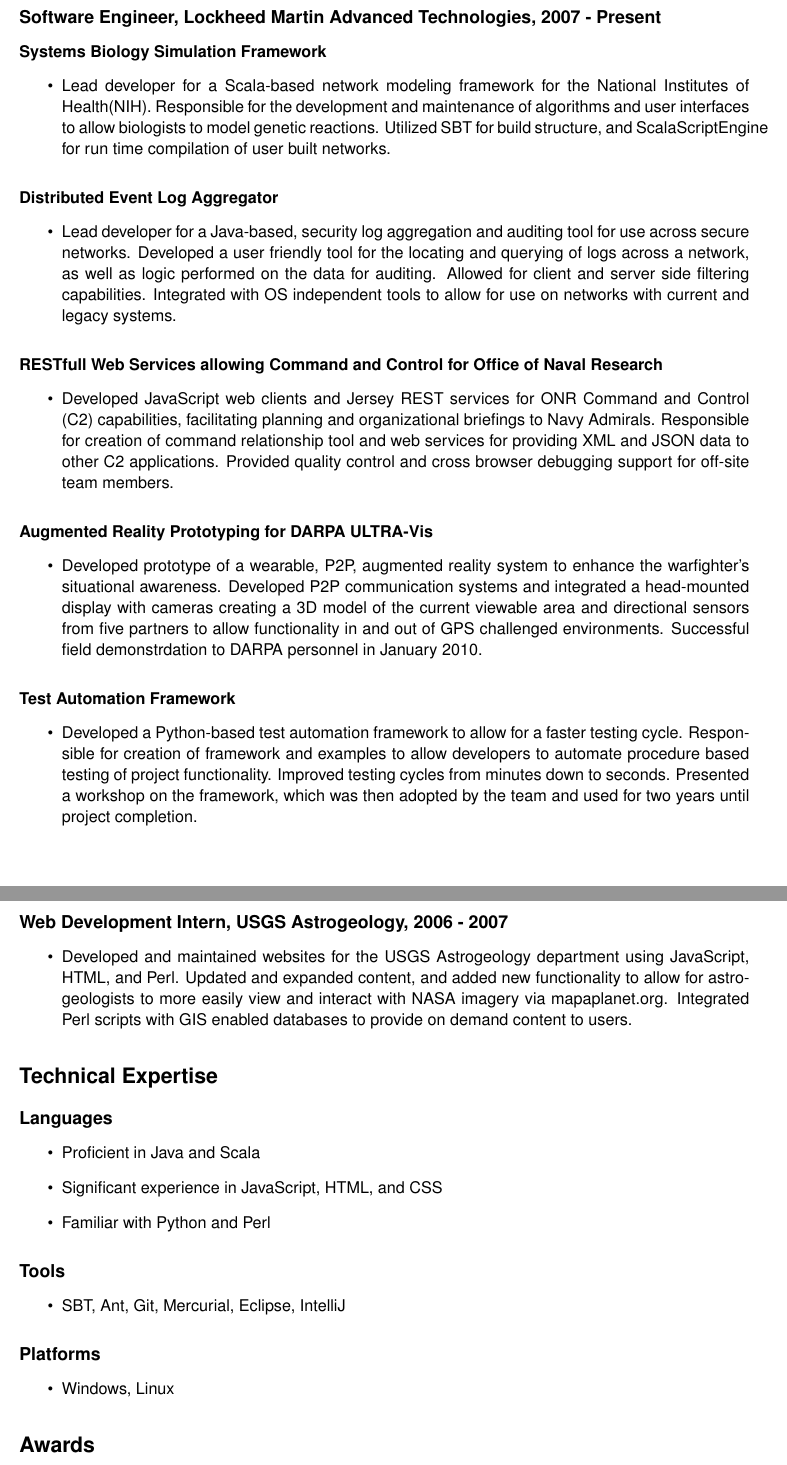
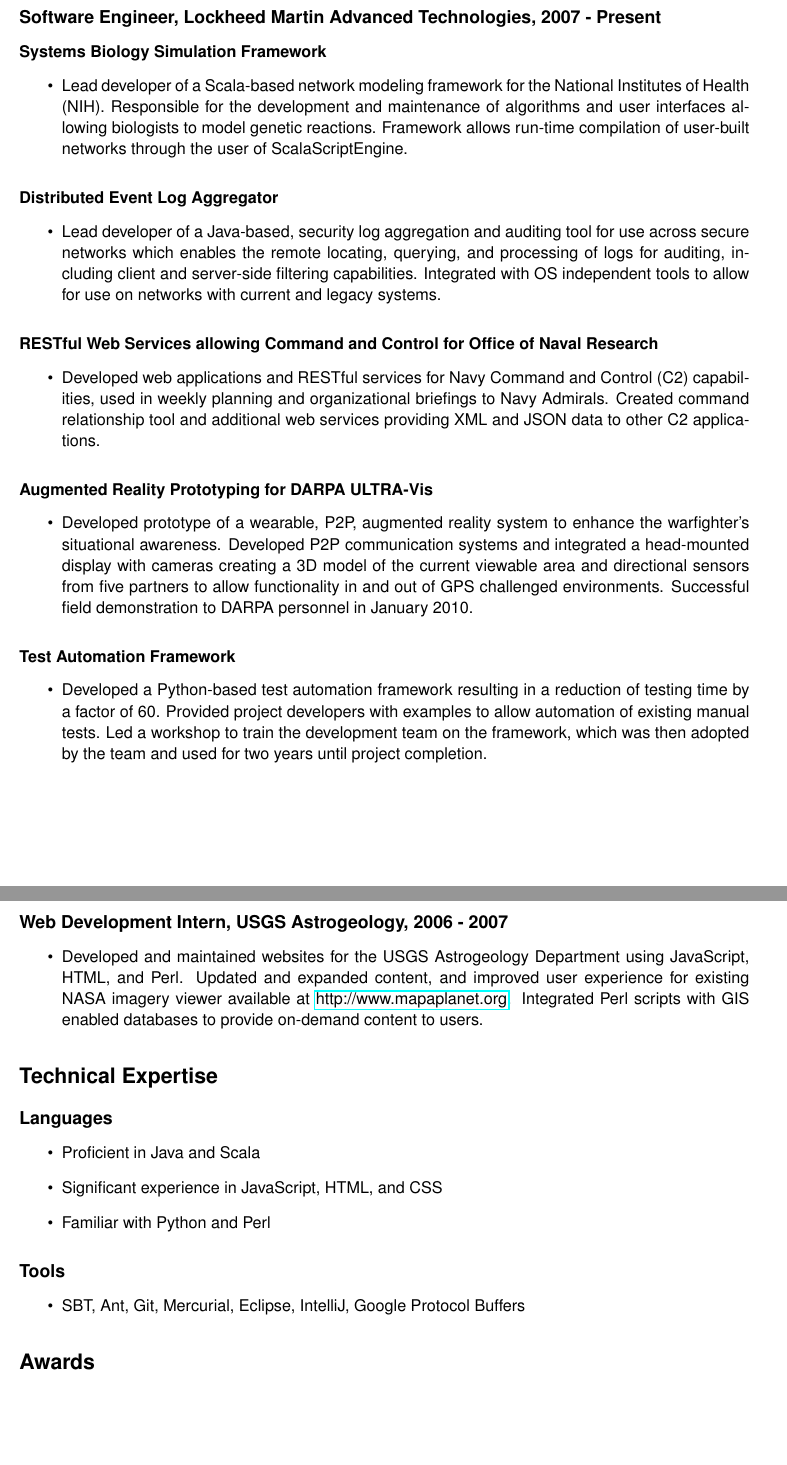
Before and after one commit to peckb1/resume, a LaTeX CV (resume.tex): two parts of pages 1 and 2 of 2, joined at a grey line, cut so that both start at the same text, the shorter picture padded with empty space. Compiled offline with pdfLaTeX.

Commit message:
possibly last commit before job search time - some more rephrasing and combining of phrases to be more concise

```diff
--- a/resume.tex
+++ b/resume.tex
@@ -38,37 +38,37 @@
 \label{sec-1.1.1}
 
 \begin{itemize}
-\item Lead developer for a Scala-based network modeling framework for the National Institutes of Health(NIH). Responsible for the development and maintenance of algorithms and user interfaces to allow biologists to model genetic reactions. Utilized SBT for build structure, and ScalaScriptEngine for run time compilation of user built networks.
+\item Lead developer of a Scala-based network modeling framework for the National Institutes of Health (NIH). Responsible for the development and maintenance of algorithms and user interfaces allowing biologists to model genetic reactions. Framework allows run-time compilation of user-built networks through the user of ScalaScriptEngine.
 \end{itemize}
 \subsubsection*{Distributed Event Log Aggregator}
 \label{sec-1.1.2}
 
 \begin{itemize}
-\item Lead developer for a Java-based, security log aggregation and auditing tool for use across secure networks. Developed a user friendly tool for the locating and querying of logs across a network, as well as logic performed on the data for auditing. Allowed for client and server side filtering capabilities. Integrated with OS independent tools to allow for use on networks with current and legacy systems.
+\item Lead developer of a Java-based, security log aggregation and auditing tool for use across secure networks which enables the remote locating, querying, and processing of logs for auditing, including client and server-side filtering capabilities. Integrated with OS independent tools to allow for use on networks with current and legacy systems.
 \end{itemize}
-\subsubsection*{RESTfull Web Services allowing Command and Control for Office of Naval Research}
+\subsubsection*{RESTful Web Services allowing Command and Control for Office of Naval Research}
 \label{sec-1.1.3}
 
 \begin{itemize}
-\item Developed JavaScript web clients and Jersey REST services for ONR Command and Control (C2) capabilities, facilitating planning and organizational briefings to Navy Admirals. Responsible for creation of command relationship tool and web services for providing XML and JSON data to other C2 applications. Provided quality control and cross browser debugging support for off-site team members.
+\item Developed web applications and RESTful services for Navy Command and Control (C2) capabilities, used in weekly planning and organizational briefings to Navy Admirals. Created command relationship tool and additional web services providing XML and JSON data to other C2 applications.
 \end{itemize}
 \subsubsection*{Augmented Reality Prototyping for DARPA ULTRA-Vis}
 \label{sec-1.1.4}
 
 \begin{itemize}
-\item Developed prototype of a wearable, P2P, augmented reality system to enhance the warfighter's situational awareness. Developed P2P communication systems and integrated a head-mounted display with cameras creating a 3D model of the current viewable area and directional sensors from five partners to allow functionality in and out of GPS challenged environments. Successful field demonstrdation to DARPA personnel in January 2010.
+\item Developed prototype of a wearable, P2P, augmented reality system to enhance the warfighter's situational awareness. Developed P2P communication systems and integrated a head-mounted display with cameras creating a 3D model of the current viewable area and directional sensors from five partners to allow functionality in and out of GPS challenged environments. Successful field demonstration to DARPA personnel in January 2010.
 \end{itemize}
 \subsubsection*{Test Automation Framework}
 \label{sec-1.1.5}
 
 \begin{itemize}
-\item Developed a Python-based test automation framework to allow for a faster testing cycle. Responsible for creation of framework and examples to allow developers to automate procedure based testing of project functionality. Improved testing cycles from minutes down to seconds. Presented a workshop on the framework, which was then adopted by the team and used for two years until project completion.
+\item Developed a Python-based test automation framework resulting in a reduction of testing time by a factor of 60. Provided project developers with examples to allow automation of existing manual tests. Led a workshop to train the development team on the framework, which was then adopted by the team and used for two years until project completion.
 \end{itemize}
 \subsection*{Web Development Intern, USGS Astrogeology, 2006 - 2007}
 \label{sec-1.2}
 
 \begin{itemize}
-\item Developed and maintained websites for the USGS Astrogeology department using JavaScript, HTML, and Perl. Updated and expanded content, and added new functionality to allow for astrogeologists to more easily view and interact with NASA imagery via mapaplanet.org. Integrated Perl scripts with GIS enabled databases to provide on demand content to users.
+\item Developed and maintained websites for the USGS Astrogeology Department using JavaScript, HTML, and Perl. Updated and expanded content, and improved user experience for existing NASA imagery viewer available at \href{http://www.mapaplanet.org}{http://www.mapaplanet.org}. Integrated Perl scripts with GIS enabled databases to provide on-demand content to users.
 \end{itemize}
 \section*{Technical Expertise}
 \label{sec-2}
@@ -85,13 +85,7 @@
 \label{sec-2.2}
 
 \begin{itemize}
-\item SBT, Ant, Git, Mercurial, Eclipse, IntelliJ
-\end{itemize}
-\subsection*{Platforms}
-\label{sec-2.3}
-
-\begin{itemize}
-\item Windows, Linux
+\item SBT, Ant, Git, Mercurial, Eclipse, IntelliJ, Google Protocol Buffers
 \end{itemize}
 \section*{Awards}
 \label{sec-3}
```
Also changed, not shown: resume.txt (+9 -13 lines), resume.pdf, 1 other file.
